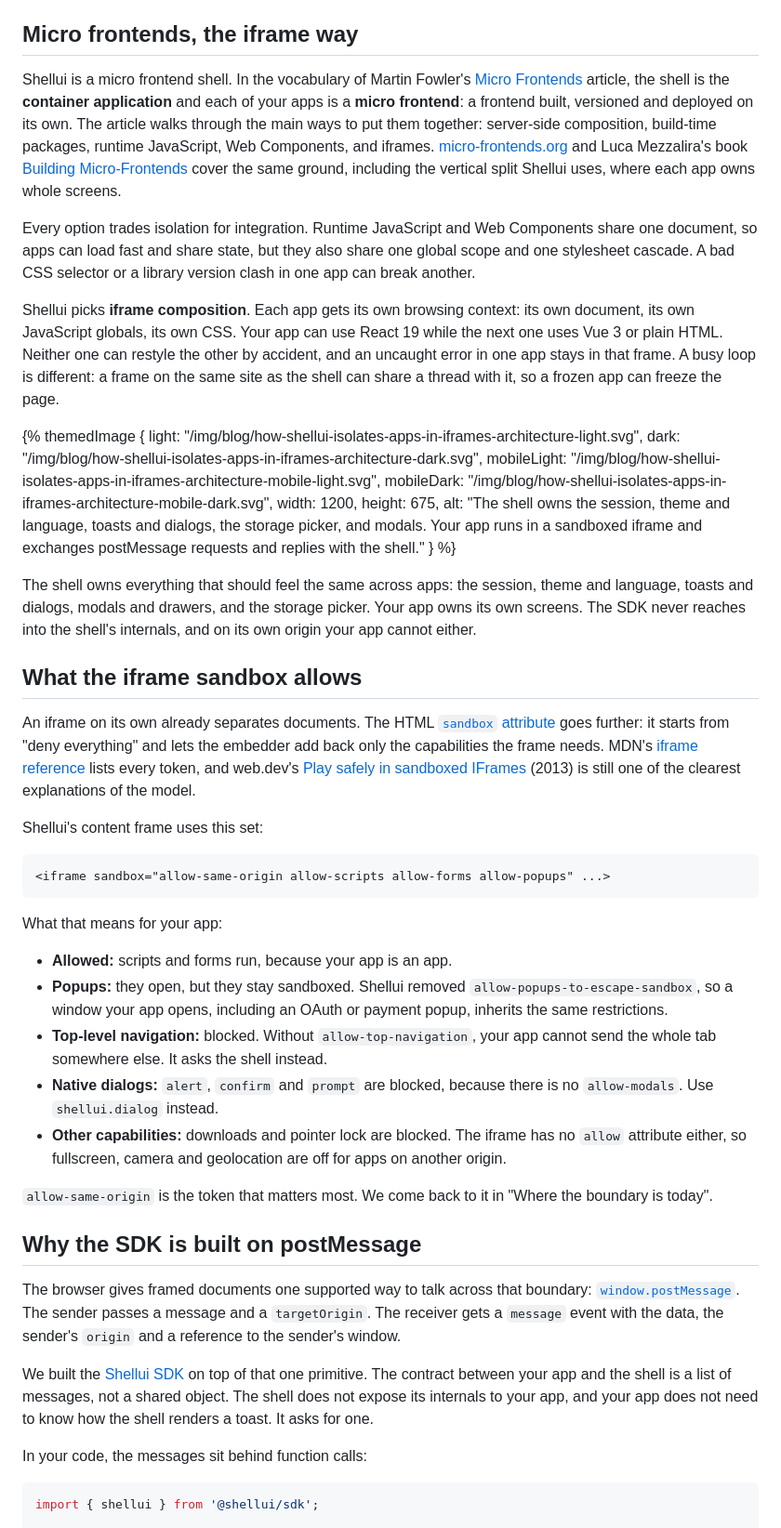
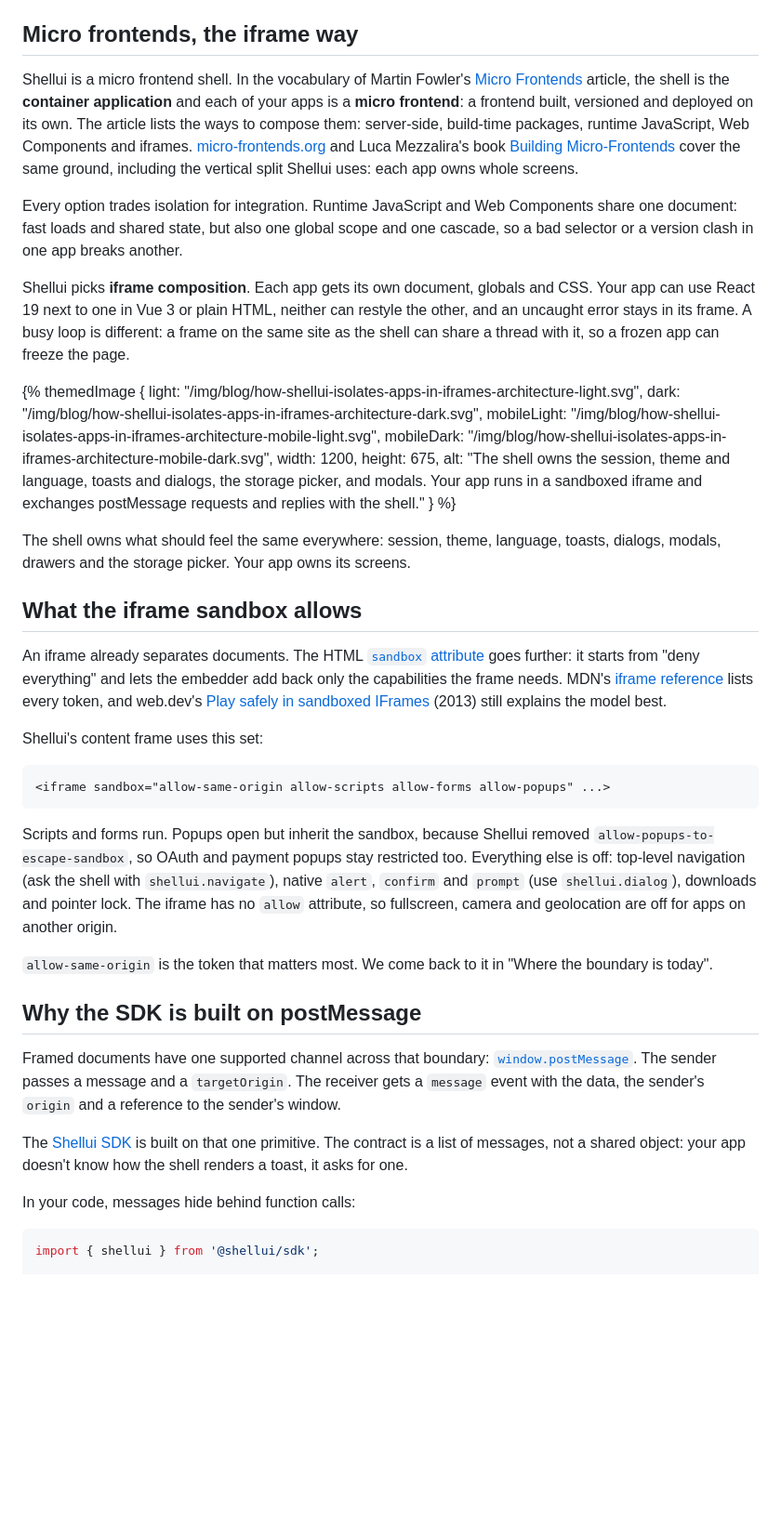
Before and after one commit to shellui/website, a Markdown page: src/blog/how-shellui-isolates-apps-in-iframes.md, the part around one of its changes. Shown at 93% size. Rendered like a GitHub page; blank space fills up the shorter version.

````diff
--- a/src/blog/how-shellui-isolates-apps-in-iframes.md
+++ b/src/blog/how-shellui-isolates-apps-in-iframes.md
@@ -32,19 +32,19 @@ The short version:
 
 ## Micro frontends, the iframe way
 
-Shellui is a micro frontend shell. In the vocabulary of Martin Fowler's [Micro Frontends](https://martinfowler.com/articles/micro-frontends.html) article, the shell is the **container application** and each of your apps is a **micro frontend**: a frontend built, versioned and deployed on its own. The article walks through the main ways to put them together: server-side composition, build-time packages, runtime JavaScript, Web Components, and iframes. [micro-frontends.org](https://micro-frontends.org/) and Luca Mezzalira's book [Building Micro-Frontends](https://www.buildingmicrofrontends.com/) cover the same ground, including the vertical split Shellui uses, where each app owns whole screens.
+Shellui is a micro frontend shell. In the vocabulary of Martin Fowler's [Micro Frontends](https://martinfowler.com/articles/micro-frontends.html) article, the shell is the **container application** and each of your apps is a **micro frontend**: a frontend built, versioned and deployed on its own. The article lists the ways to compose them: server-side, build-time packages, runtime JavaScript, Web Components and iframes. [micro-frontends.org](https://micro-frontends.org/) and Luca Mezzalira's book [Building Micro-Frontends](https://www.buildingmicrofrontends.com/) cover the same ground, including the vertical split Shellui uses: each app owns whole screens.
 
-Every option trades isolation for integration. Runtime JavaScript and Web Components share one document, so apps can load fast and share state, but they also share one global scope and one stylesheet cascade. A bad CSS selector or a library version clash in one app can break another.
+Every option trades isolation for integration. Runtime JavaScript and Web Components share one document: fast loads and shared state, but also one global scope and one cascade, so a bad selector or a version clash in one app breaks another.
 
-Shellui picks **iframe composition**. Each app gets its own browsing context: its own document, its own JavaScript globals, its own CSS. Your app can use React 19 while the next one uses Vue 3 or plain HTML. Neither one can restyle the other by accident, and an uncaught error in one app stays in that frame. A busy loop is different: a frame on the same site as the shell can share a thread with it, so a frozen app can freeze the page.
+Shellui picks **iframe composition**. Each app gets its own document, globals and CSS. Your app can use React 19 next to one in Vue 3 or plain HTML, neither can restyle the other, and an uncaught error stays in its frame. A busy loop is different: a frame on the same site as the shell can share a thread with it, so a frozen app can freeze the page.
 
 {% themedImage { light: "/img/blog/how-shellui-isolates-apps-in-iframes-architecture-light.svg", dark: "/img/blog/how-shellui-isolates-apps-in-iframes-architecture-dark.svg", mobileLight: "/img/blog/how-shellui-isolates-apps-in-iframes-architecture-mobile-light.svg", mobileDark: "/img/blog/how-shellui-isolates-apps-in-iframes-architecture-mobile-dark.svg", width: 1200, height: 675, alt: "The shell owns the session, theme and language, toasts and dialogs, the storage picker, and modals. Your app runs in a sandboxed iframe and exchanges postMessage requests and replies with the shell." } %}
 
-The shell owns everything that should feel the same across apps: the session, theme and language, toasts and dialogs, modals and drawers, and the storage picker. Your app owns its own screens. The SDK never reaches into the shell's internals, and on its own origin your app cannot either.
+The shell owns what should feel the same everywhere: session, theme, language, toasts, dialogs, modals, drawers and the storage picker. Your app owns its screens.
 
 ## What the iframe sandbox allows
 
-An iframe on its own already separates documents. The HTML [`sandbox` attribute](https://html.spec.whatwg.org/multipage/iframe-embed-object.html#attr-iframe-sandbox) goes further: it starts from "deny everything" and lets the embedder add back only the capabilities the frame needs. MDN's [iframe reference](https://developer.mozilla.org/en-US/docs/Web/HTML/Reference/Elements/iframe) lists every token, and web.dev's [Play safely in sandboxed IFrames](https://web.dev/articles/sandboxed-iframes) (2013) is still one of the clearest explanations of the model.
+An iframe already separates documents. The HTML [`sandbox` attribute](https://html.spec.whatwg.org/multipage/iframe-embed-object.html#attr-iframe-sandbox) goes further: it starts from "deny everything" and lets the embedder add back only the capabilities the frame needs. MDN's [iframe reference](https://developer.mozilla.org/en-US/docs/Web/HTML/Reference/Elements/iframe) lists every token, and web.dev's [Play safely in sandboxed IFrames](https://web.dev/articles/sandboxed-iframes) (2013) still explains the model best.
 
 Shellui's content frame uses this set:
 
@@ -52,23 +52,17 @@ Shellui's content frame uses this set:
 <iframe sandbox="allow-same-origin allow-scripts allow-forms allow-popups" ...>
 ```
 
-What that means for your app:
-
-- **Allowed:** scripts and forms run, because your app is an app.
-- **Popups:** they open, but they stay sandboxed. Shellui removed `allow-popups-to-escape-sandbox`, so a window your app opens, including an OAuth or payment popup, inherits the same restrictions.
-- **Top-level navigation:** blocked. Without `allow-top-navigation`, your app cannot send the whole tab somewhere else. It asks the shell instead.
-- **Native dialogs:** `alert`, `confirm` and `prompt` are blocked, because there is no `allow-modals`. Use `shellui.dialog` instead.
-- **Other capabilities:** downloads and pointer lock are blocked. The iframe has no `allow` attribute either, so fullscreen, camera and geolocation are off for apps on another origin.
+Scripts and forms run. Popups open but inherit the sandbox, because Shellui removed `allow-popups-to-escape-sandbox`, so OAuth and payment popups stay restricted too. Everything else is off: top-level navigation (ask the shell with `shellui.navigate`), native `alert`, `confirm` and `prompt` (use `shellui.dialog`), downloads and pointer lock. The iframe has no `allow` attribute, so fullscreen, camera and geolocation are off for apps on another origin.
 
 `allow-same-origin` is the token that matters most. We come back to it in "Where the boundary is today".
 
 ## Why the SDK is built on postMessage
 
-The browser gives framed documents one supported way to talk across that boundary: [`window.postMessage`](https://developer.mozilla.org/en-US/docs/Web/API/Window/postMessage). The sender passes a message and a `targetOrigin`. The receiver gets a `message` event with the data, the sender's `origin` and a reference to the sender's window.
+Framed documents have one supported channel across that boundary: [`window.postMessage`](https://developer.mozilla.org/en-US/docs/Web/API/Window/postMessage). The sender passes a message and a `targetOrigin`. The receiver gets a `message` event with the data, the sender's `origin` and a reference to the sender's window.
 
-We built the [Shellui SDK](https://docs.shellui.com/sdk/) on top of that one primitive. The contract between your app and the shell is a list of messages, not a shared object. The shell does not expose its internals to your app, and your app does not need to know how the shell renders a toast. It asks for one.
+The [Shellui SDK](https://docs.shellui.com/sdk/) is built on that one primitive. The contract is a list of messages, not a shared object: your app doesn't know how the shell renders a toast, it asks for one.
 
-In your code, the messages sit behind function calls:
+In your code, messages hide behind function calls:
 
 ```ts
 import { shellui } from '@shellui/sdk';
````
Also changed, not shown: other parts of src/blog/how-shellui-isolates-apps-in-iframes.md (+23 -27 lines).
